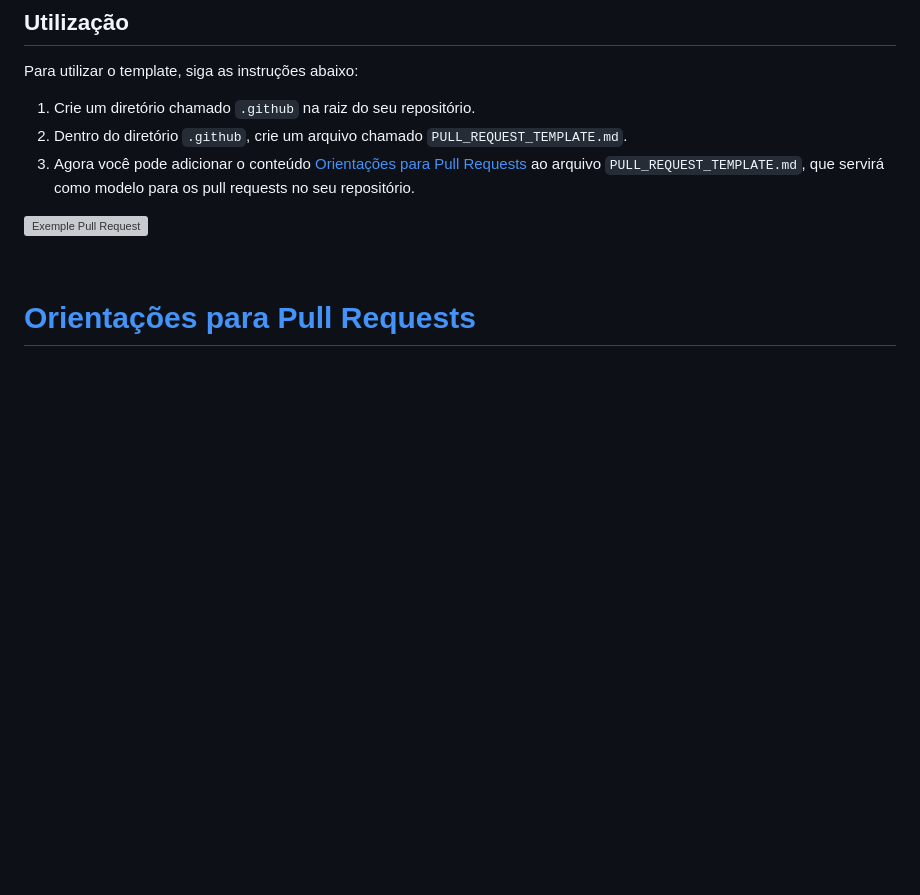
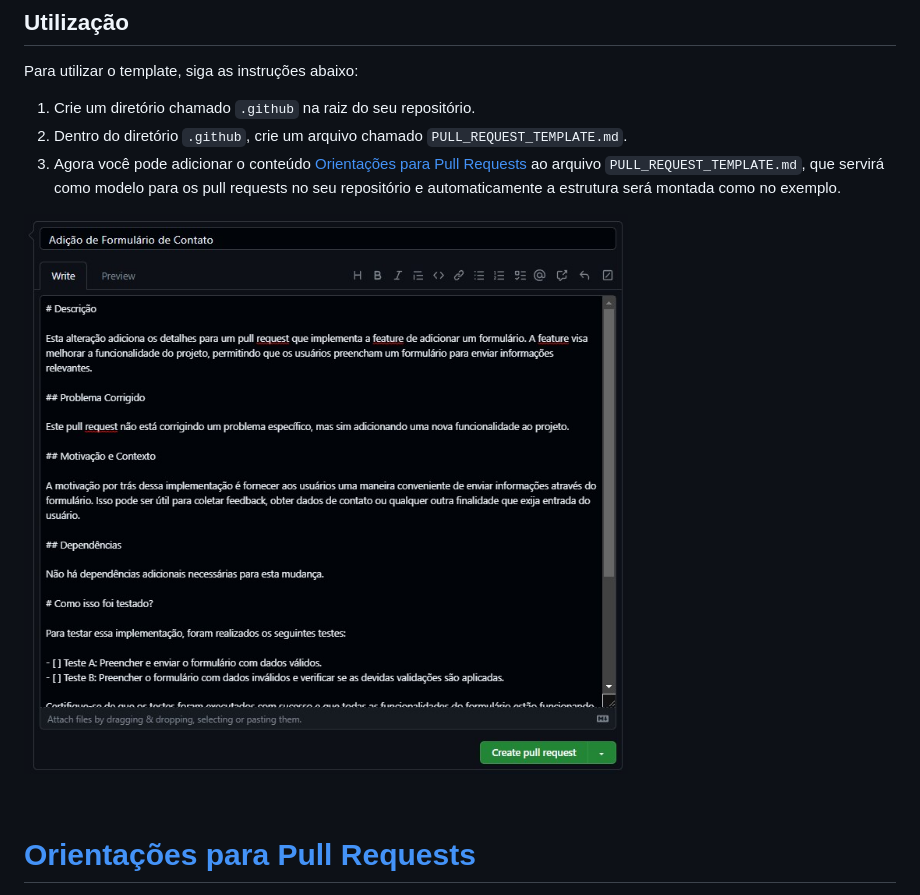
Before and after one commit to patrickluizdev/gitFlow, a Markdown page: readme.md, the part around the change. Drawn GitHub-style; blank space fills up the shorter version; grey boxes are pictures that could not be loaded.

Commit message:
Utilização add img

```diff
--- a/readme.md
+++ b/readme.md
@@ -10,9 +10,9 @@ Para utilizar o template, siga as instruções abaixo:
 
 1. Crie um diretório chamado `.github` na raiz do seu repositório.
 2. Dentro do diretório `.github`, crie um arquivo chamado `PULL_REQUEST_TEMPLATE.md`.
-3. Agora você pode adicionar o conteúdo [Orientações para Pull Requests](https://github.com/patrickluizdev/gitFlow/edit/develop/Pull%20Requests.md) ao arquivo `PULL_REQUEST_TEMPLATE.md`, que servirá como modelo para os pull requests no seu repositório.
+3. Agora você pode adicionar o conteúdo [Orientações para Pull Requests](https://github.com/patrickluizdev/gitFlow/edit/develop/Pull%20Requests.md) ao arquivo `PULL_REQUEST_TEMPLATE.md`, que servirá como modelo para os pull requests no seu repositório e automaticamente a estrutura será montada como no exemplo.
 
-![Exemple Pull Request]()
+![Exemple Pull Request](https://raw.githubusercontent.com/patrickluizdev/gitFlow/develop/src/exemple.jpg)
 
 
 <br>
```
